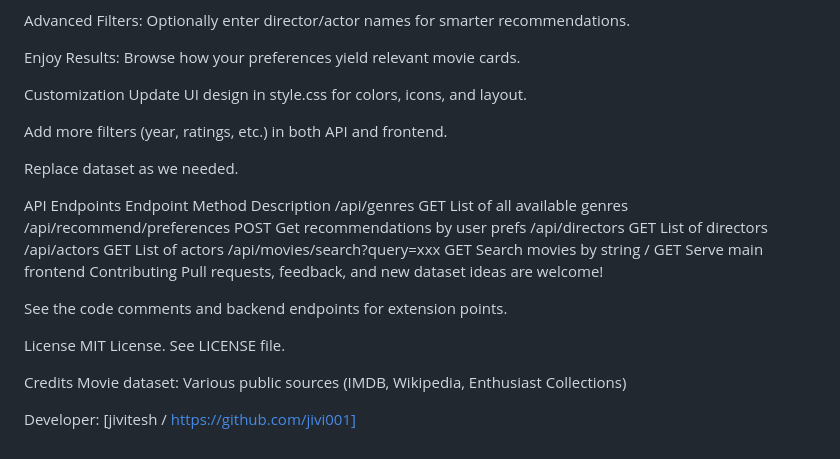
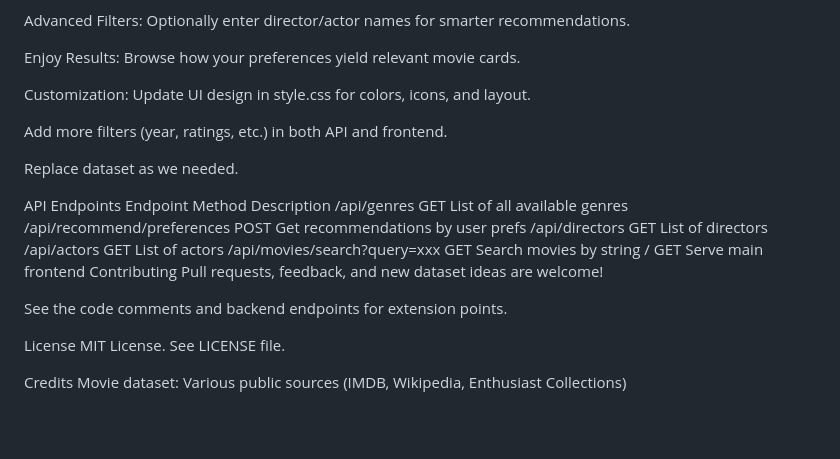
Before and after one commit to jivi001/Movie-Recommendation-System, a Markdown page: readme.md, the part around the change. Drawn GitHub-style; blank space fills up the shorter version.

Commit message:
Enhance customization options and UI design
Update UI design and add more filters for customization.

```diff
--- a/readme.md
+++ b/readme.md
@@ -72,7 +72,7 @@ Advanced Filters: Optionally enter director/actor names for smarter recommendati
 
 Enjoy Results: Browse how your preferences yield relevant movie cards.
 
-Customization
+Customization:
 Update UI design in style.css for colors, icons, and layout.
 
 Add more filters (year, ratings, etc.) in both API and frontend.
@@ -97,5 +97,3 @@ MIT License. See LICENSE file.
 
 Credits
 Movie dataset: Various public sources (IMDB, Wikipedia, Enthusiast Collections)
-
-Developer: [jivitesh / https://github.com/jivi001]
```
